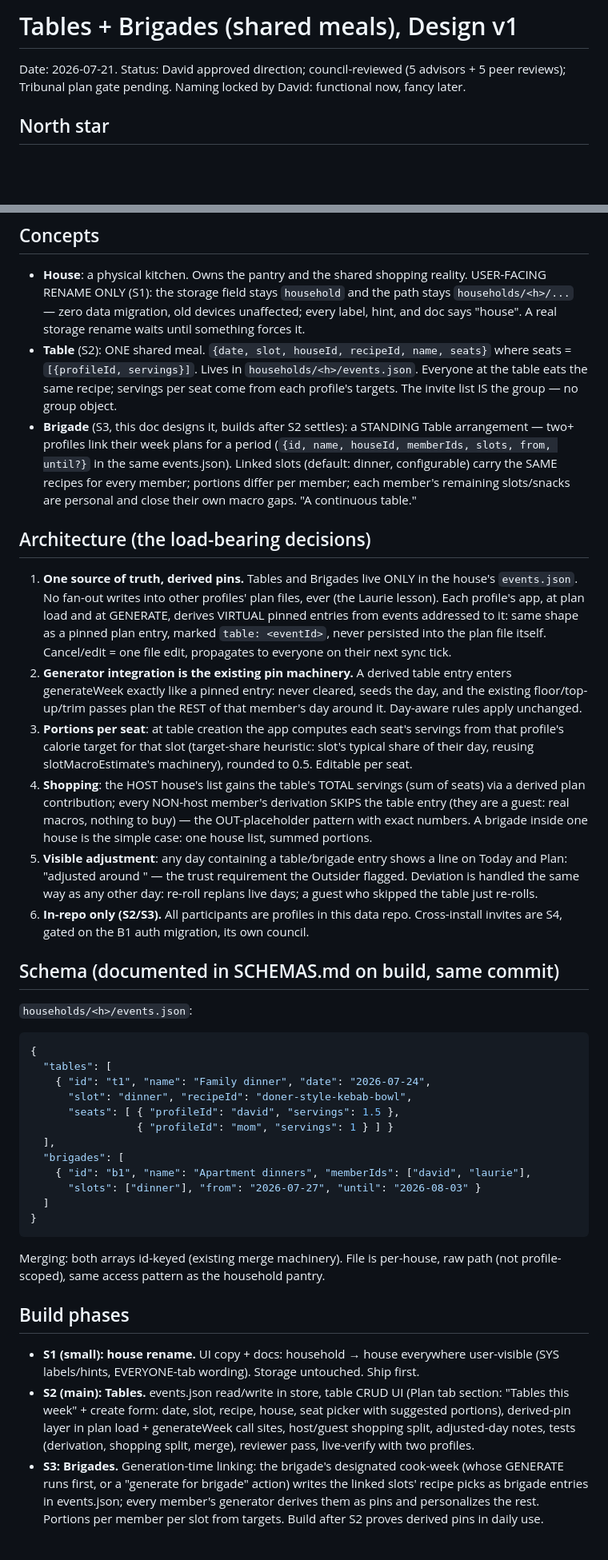
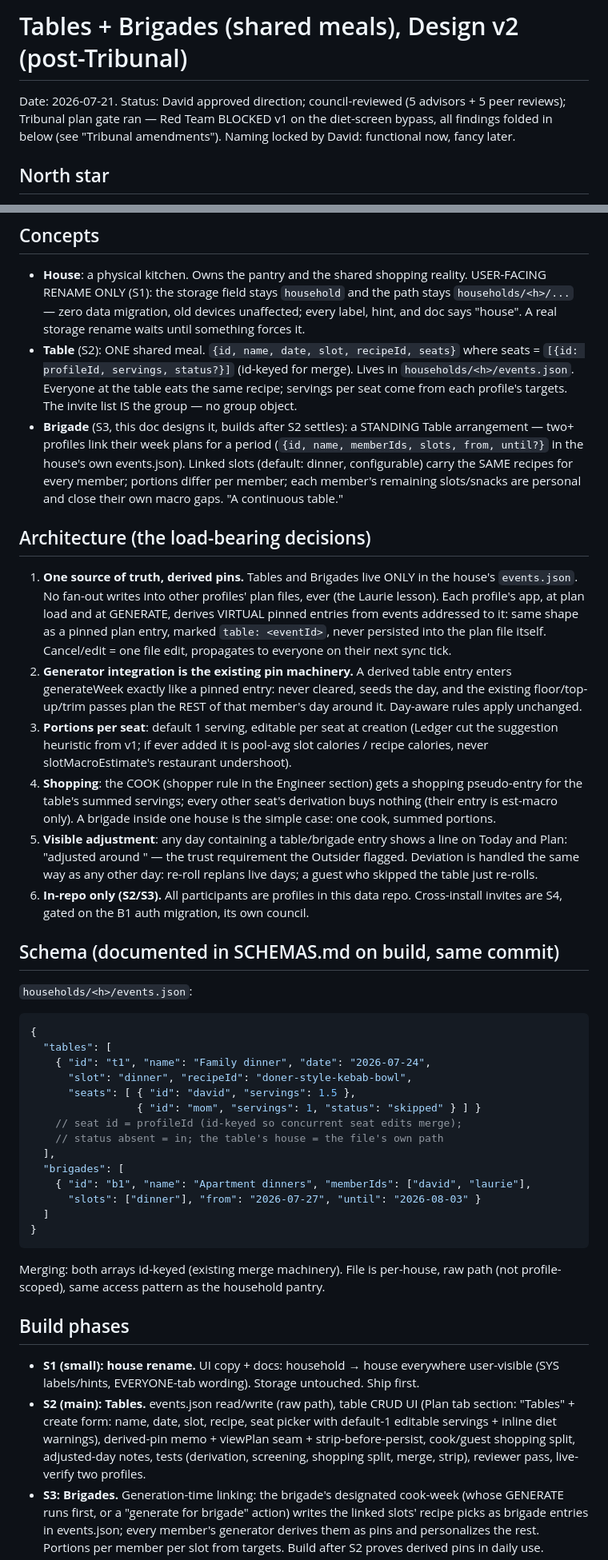
Before and after one commit to JannikSin/mise, a Markdown page: docs/tables-design.md, 2 parts joined by grey strips. Shown at 80% size. GitHub-like rendering; blank space fills up the shorter version.

Commit message:
Tables design v2: Tribunal amendments + Engineer seam folded in
Co-Authored-By: Claude Fable 5 <noreply@anthropic.com>
Claude-Session: https://claude.ai/code/session_0199QapGY68mMBf2KAfBLqzS

```diff
--- a/docs/tables-design.md
+++ b/docs/tables-design.md
@@ -1,8 +1,9 @@
-# Tables + Brigades (shared meals), Design v1
+# Tables + Brigades (shared meals), Design v2 (post-Tribunal)
 
 Date: 2026-07-21. Status: David approved direction; council-reviewed
-(5 advisors + 5 peer reviews); Tribunal plan gate pending. Naming locked by
-David: functional now, fancy later.
+(5 advisors + 5 peer reviews); Tribunal plan gate ran — Red Team BLOCKED v1
+on the diet-screen bypass, all findings folded in below (see "Tribunal
+amendments"). Naming locked by David: functional now, fancy later.
 
 ## North star
 
@@ -20,14 +21,14 @@ solo half).
   `household` and the path stays `households/<h>/...` — zero data
   migration, old devices unaffected; every label, hint, and doc says
   "house". A real storage rename waits until something forces it.
-- **Table** (S2): ONE shared meal. `{date, slot, houseId, recipeId, name,
-  seats}` where seats = `[{profileId, servings}]`. Lives in
+- **Table** (S2): ONE shared meal. `{id, name, date, slot, recipeId, seats}`
+  where seats = `[{id: profileId, servings, status?}]` (id-keyed for merge). Lives in
   `households/<h>/events.json`. Everyone at the table eats the same recipe;
   servings per seat come from each profile's targets. The invite list IS
   the group — no group object.
 - **Brigade** (S3, this doc designs it, builds after S2 settles): a STANDING
   Table arrangement — two+ profiles link their week plans for a period
-  (`{id, name, houseId, memberIds, slots, from, until?}` in the same
+  (`{id, name, memberIds, slots, from, until?}` in the house's own
   events.json). Linked slots (default: dinner, configurable) carry the SAME
   recipes for every member; portions differ per member; each member's
   remaining slots/snacks are personal and close their own macro gaps.
@@ -46,15 +47,14 @@ solo half).
    entry enters generateWeek exactly like a pinned entry: never cleared,
    seeds the day, and the existing floor/top-up/trim passes plan the REST of
    that member's day around it. Day-aware rules apply unchanged.
-3. **Portions per seat**: at table creation the app computes each seat's
-   servings from that profile's calorie target for that slot
-   (target-share heuristic: slot's typical share of their day, reusing
-   slotMacroEstimate's machinery), rounded to 0.5. Editable per seat.
-4. **Shopping**: the HOST house's list gains the table's TOTAL servings
-   (sum of seats) via a derived plan contribution; every NON-host member's
-   derivation SKIPS the table entry (they are a guest: real macros, nothing
-   to buy) — the OUT-placeholder pattern with exact numbers. A brigade
-   inside one house is the simple case: one house list, summed portions.
+3. **Portions per seat**: default 1 serving, editable per seat at creation
+   (Ledger cut the suggestion heuristic from v1; if ever added it is
+   pool-avg slot calories / recipe calories, never slotMacroEstimate's
+   restaurant undershoot).
+4. **Shopping**: the COOK (shopper rule in the Engineer section) gets a
+   shopping pseudo-entry for the table's summed servings; every other
+   seat's derivation buys nothing (their entry is est-macro only). A
+   brigade inside one house is the simple case: one cook, summed portions.
 5. **Visible adjustment**: any day containing a table/brigade entry shows a
    line on Today and Plan: "adjusted around <name>" — the trust requirement
    the Outsider flagged. Deviation is handled the same way as any other day:
@@ -71,8 +71,10 @@ solo half).
   "tables": [
     { "id": "t1", "name": "Family dinner", "date": "2026-07-24",
       "slot": "dinner", "recipeId": "doner-style-kebab-bowl",
-      "seats": [ { "profileId": "david", "servings": 1.5 },
-                 { "profileId": "mom", "servings": 1 } ] }
+      "seats": [ { "id": "david", "servings": 1.5 },
+                 { "id": "mom", "servings": 1, "status": "skipped" } ] }
+    // seat id = profileId (id-keyed so concurrent seat edits merge);
+    // status absent = in; the table's house = the file's own path
   ],
   "brigades": [
     { "id": "b1", "name": "Apartment dinners", "memberIds": ["david", "laurie"],
@@ -88,12 +90,12 @@ raw path (not profile-scoped), same access pattern as the household pantry.
 - **S1 (small): house rename.** UI copy + docs: household → house
   everywhere user-visible (SYS labels/hints, EVERYONE-tab wording).
   Storage untouched. Ship first.
-- **S2 (main): Tables.** events.json read/write in store, table CRUD UI
-  (Plan tab section: "Tables this week" + create form: date, slot, recipe,
-  house, seat picker with suggested portions), derived-pin layer in plan
-  load + generateWeek call sites, host/guest shopping split, adjusted-day
-  notes, tests (derivation, shopping split, merge), reviewer pass,
-  live-verify with two profiles.
+- **S2 (main): Tables.** events.json read/write (raw path), table CRUD UI
+  (Plan tab section: "Tables" + create form: name, date, slot, recipe,
+  seat picker with default-1 editable servings + inline diet warnings),
+  derived-pin memo + viewPlan seam + strip-before-persist, cook/guest
+  shopping split, adjusted-day notes, tests (derivation, screening,
+  shopping split, merge, strip), reviewer pass, live-verify two profiles.
 - **S3: Brigades.** Generation-time linking: the brigade's designated
   cook-week (whose GENERATE runs first, or a "generate for brigade" action)
   writes the linked slots' recipe picks as brigade entries in events.json;
```
Also changed, not shown: other parts of docs/tables-design.md (+86 -0 lines).
